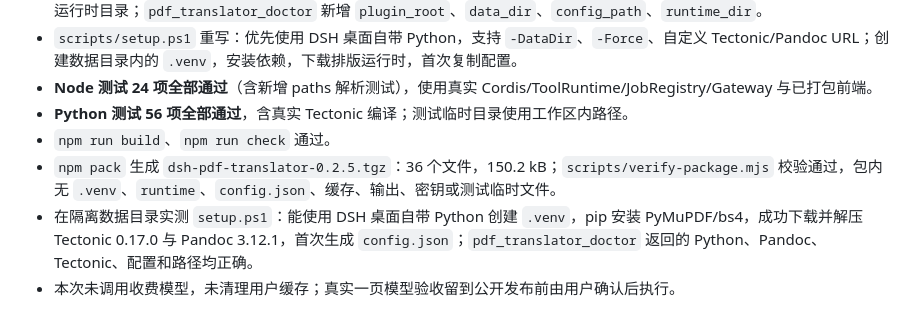
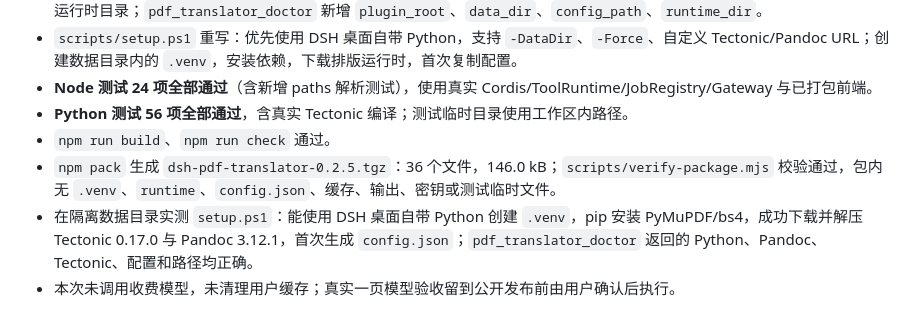
Before and after one commit to csukingzq/dsh-pdf-translator, a Markdown page: VERIFICATION.md, the part around the change. Drawn GitHub-style.

Commit message:
docs: update release artifact size

```diff
--- a/VERIFICATION.md
+++ b/VERIFICATION.md
@@ -9,7 +9,7 @@
 - **Node 测试 24 项全部通过**（含新增 paths 解析测试），使用真实 Cordis/ToolRuntime/JobRegistry/Gateway 与已打包前端。
 - **Python 测试 56 项全部通过**，含真实 Tectonic 编译；测试临时目录使用工作区内路径。
 - `npm run build`、`npm run check` 通过。
-- `npm pack` 生成 `dsh-pdf-translator-0.2.5.tgz`：36 个文件，150.2 kB；`scripts/verify-package.mjs` 校验通过，包内无 `.venv`、`runtime`、`config.json`、缓存、输出、密钥或测试临时文件。
+- `npm pack` 生成 `dsh-pdf-translator-0.2.5.tgz`：36 个文件，146.0 kB；`scripts/verify-package.mjs` 校验通过，包内无 `.venv`、`runtime`、`config.json`、缓存、输出、密钥或测试临时文件。
 - 在隔离数据目录实测 `setup.ps1`：能使用 DSH 桌面自带 Python 创建 `.venv`，pip 安装 PyMuPDF/bs4，成功下载并解压 Tectonic 0.17.0 与 Pandoc 3.12.1，首次生成 `config.json`；`pdf_translator_doctor` 返回的 Python、Pandoc、Tectonic、配置和路径均正确。
 - 本次未调用收费模型，未清理用户缓存；真实一页模型验收留到公开发布前由用户确认后执行。
 
```
